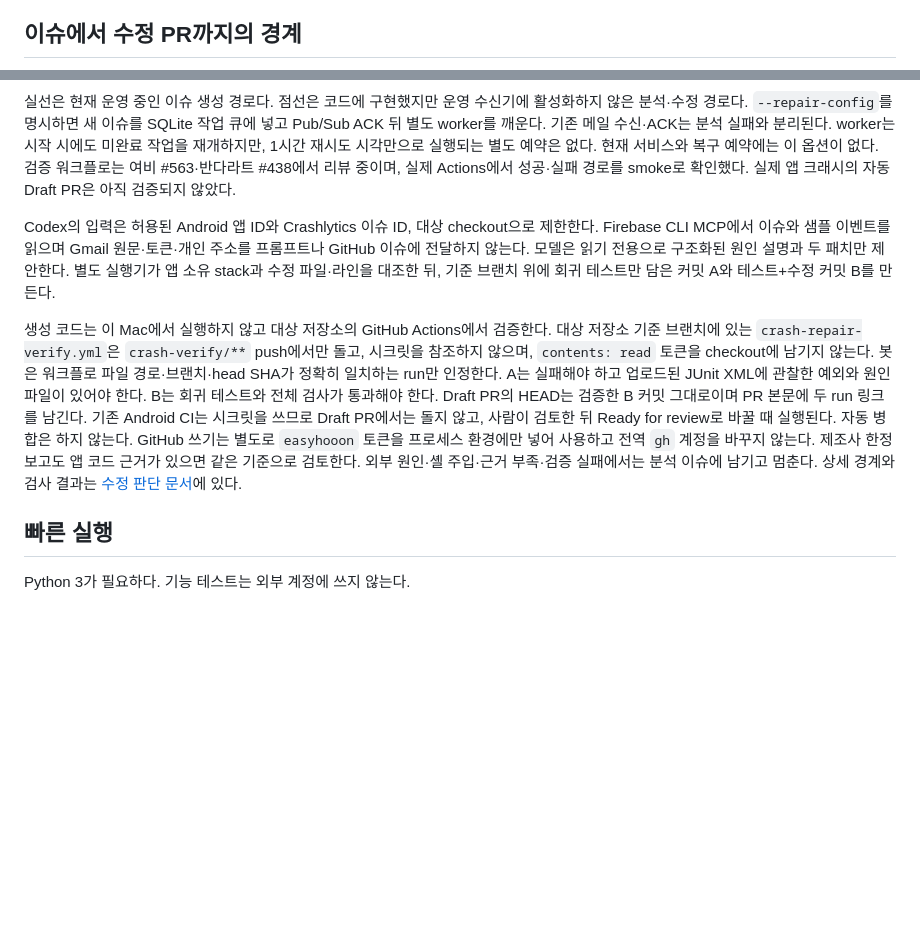
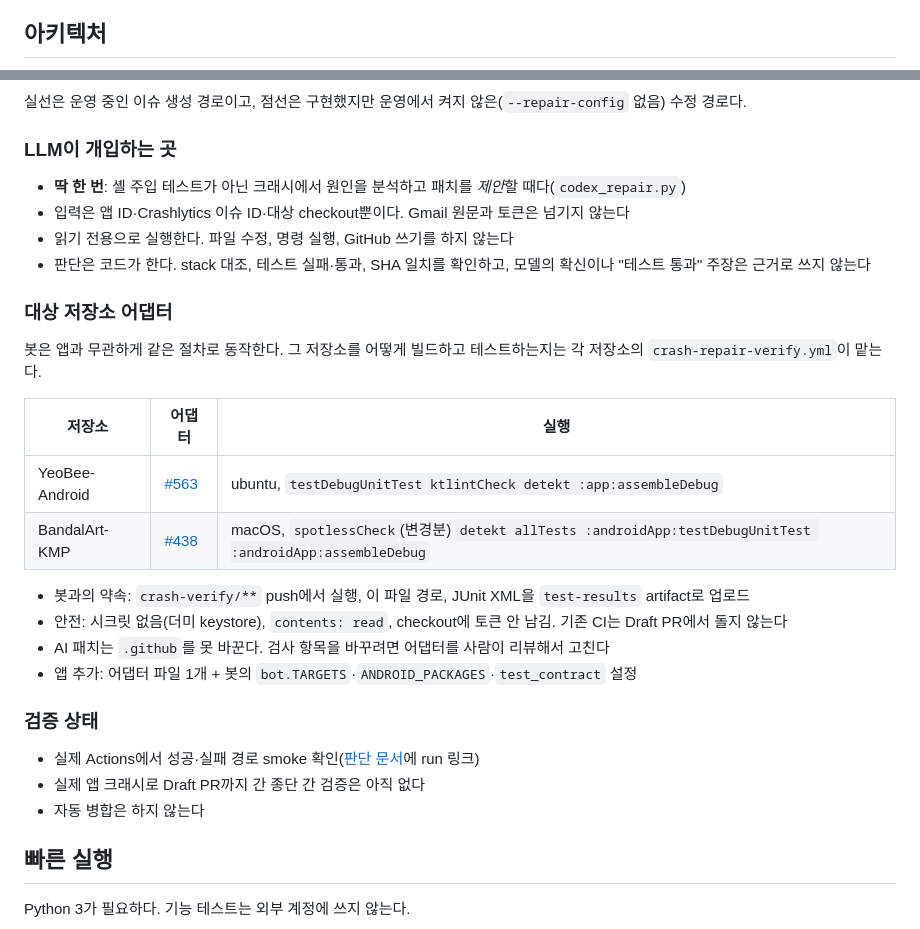
Before and after one commit to easyhooon/personal-crashlytics-bot, a Markdown page: README.md, 2 parts joined by grey strips. Drawn GitHub-style; blank space fills up the shorter version.

Commit message:
docs: show LLM step and per-repo verify adapters in architecture

````diff
--- a/README.md
+++ b/README.md
@@ -14,7 +14,7 @@
 - Gmail 메시지 ID를 로컬 SQLite에 기록하고, 이슈 marker와 단일 호스트 lock으로 재전달·동시 실행의 중복 쓰기를 막는다. 불확실한 이슈 생성 결과는 재조회하고 자동 재생성을 보류한다.
 - 직접 Gmail `watch` → Pub/Sub → `history.list` 수신 코드 [gmail_push.py](gmail_push.py)가 운영 Mac의 LaunchAgent로 실행 중이다. 받은 history의 모든 페이지를 처리한 뒤 cursor를 저장하고 Pub/Sub를 ACK한다. 2026-10-13에는 여비 개발 앱의 셸 주입 테스트 알림 한 건이 이 경로로 이슈 #561까지 전달됐다. 운영 앱에서 자연 발생한 크래시의 자동 수정은 검증되지 않았다.
 
-## 이슈에서 수정 PR까지의 경계
+## 아키텍처
 
 ```mermaid
 flowchart TD
@@ -33,10 +59,30 @@ flowchart TD
 ```
 
-실선은 현재 운영 중인 이슈 생성 경로다. 점선은 코드에 구현했지만 운영 수신기에 활성화하지 않은 분석·수정 경로다. `--repair-config`를 명시하면 새 이슈를 SQLite 작업 큐에 넣고 Pub/Sub ACK 뒤 별도 worker를 깨운다. 기존 메일 수신·ACK는 분석 실패와 분리된다. worker는 시작 시에도 미완료 작업을 재개하지만, 1시간 재시도 시각만으로 실행되는 별도 예약은 없다. 현재 서비스와 복구 예약에는 이 옵션이 없다. 검증 워크플로는 여비 #563·반다라트 #438에서 리뷰 중이며, 실제 Actions에서 성공·실패 경로를 smoke로 확인했다. 실제 앱 크래시의 자동 Draft PR은 아직 검증되지 않았다.
+실선은 운영 중인 이슈 생성 경로이고, 점선은 구현했지만 운영에서 켜지 않은(`--repair-config` 없음) 수정 경로다.
 
-Codex의 입력은 허용된 Android 앱 ID와 Crashlytics 이슈 ID, 대상 checkout으로 제한한다. Firebase CLI MCP에서 이슈와 샘플 이벤트를 읽으며 Gmail 원문·토큰·개인 주소를 프롬프트나 GitHub 이슈에 전달하지 않는다. 모델은 읽기 전용으로 구조화된 원인 설명과 두 패치만 제안한다. 별도 실행기가 앱 소유 stack과 수정 파일·라인을 대조한 뒤, 기준 브랜치 위에 회귀 테스트만 담은 커밋 A와 테스트+수정 커밋 B를 만든다.
+### LLM이 개입하는 곳
+- **딱 한 번**: 셸 주입 테스트가 아닌 크래시에서 원인을 분석하고 패치를 *제안*할 때다(`codex_repair.py`)
+- 입력은 앱 ID·Crashlytics 이슈 ID·대상 checkout뿐이다. Gmail 원문과 토큰은 넘기지 않는다
+- 읽기 전용으로 실행한다. 파일 수정, 명령 실행, GitHub 쓰기를 하지 않는다
+- 판단은 코드가 한다. stack 대조, 테스트 실패·통과, SHA 일치를 확인하고, 모델의 확신이나 "테스트 통과" 주장은 근거로 쓰지 않는다
 
-생성 코드는 이 Mac에서 실행하지 않고 대상 저장소의 GitHub Actions에서 검증한다. 대상 저장소 기준 브랜치에 있는 `crash-repair-verify.yml`은 `crash-verify/**` push에서만 돌고, 시크릿을 참조하지 않으며, `contents: read` 토큰을 checkout에 남기지 않는다. 봇은 워크플로 파일 경로·브랜치·head SHA가 정확히 일치하는 run만 인정한다. A는 실패해야 하고 업로드된 JUnit XML에 관찰한 예외와 원인 파일이 있어야 한다. B는 회귀 테스트와 전체 검사가 통과해야 한다. Draft PR의 HEAD는 검증한 B 커밋 그대로이며 PR 본문에 두 run 링크를 남긴다. 기존 Android CI는 시크릿을 쓰므로 Draft PR에서는 돌지 않고, 사람이 검토한 뒤 Ready for review로 바꿀 때 실행된다. 자동 병합은 하지 않는다. GitHub 쓰기는 별도로 `easyhooon` 토큰을 프로세스 환경에만 넣어 사용하고 전역 `gh` 계정을 바꾸지 않는다. 제조사 한정 보고도 앱 코드 근거가 있으면 같은 기준으로 검토한다. 외부 원인·셸 주입·근거 부족·검증 실패에서는 분석 이슈에 남기고 멈춘다. 상세 경계와 검사 결과는 [수정 판단 문서](docs/REPAIR_EVIDENCE_GATE.md)에 있다.
+### 대상 저장소 어댑터
+봇은 앱과 무관하게 같은 절차로 동작한다. 그 저장소를 어떻게 빌드하고 테스트하는지는 각 저장소의 `crash-repair-verify.yml`이 맡는다.
+
+| 저장소 | 어댑터 | 실행 |
+|---|---|---|
+| YeoBee-Android | [#563](https://github.com/YeoBee-official/YeoBee-Android/pull/563) | ubuntu, `testDebugUnitTest ktlintCheck detekt :app:assembleDebug` |
+| BandalArt-KMP | [#438](https://github.com/Nexters/BandalArt-KMP/pull/438) | macOS, `spotlessCheck`(변경분) `detekt allTests :androidApp:testDebugUnitTest :androidApp:assembleDebug` |
+
+- 봇과의 약속: `crash-verify/**` push에서 실행, 이 파일 경로, JUnit XML을 `test-results` artifact로 업로드
+- 안전: 시크릿 없음(더미 keystore), `contents: read`, checkout에 토큰 안 남김. 기존 CI는 Draft PR에서 돌지 않는다
+- AI 패치는 `.github`를 못 바꾼다. 검사 항목을 바꾸려면 어댑터를 사람이 리뷰해서 고친다
+- 앱 추가: 어댑터 파일 1개 + 봇의 `bot.TARGETS`·`ANDROID_PACKAGES`·`test_contract` 설정
+
+### 검증 상태
+- 실제 Actions에서 성공·실패 경로 smoke 확인([판단 문서](docs/REPAIR_EVIDENCE_GATE.md)에 run 링크)
+- 실제 앱 크래시로 Draft PR까지 간 종단 간 검증은 아직 없다
+- 자동 병합은 하지 않는다
 
 ## 빠른 실행
 
````
Also changed, not shown: other parts of README.md (+38 -12 lines).
